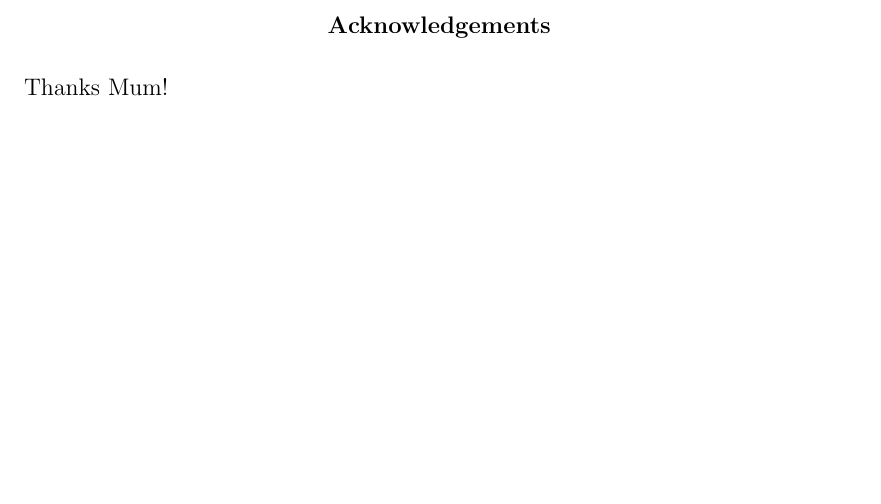
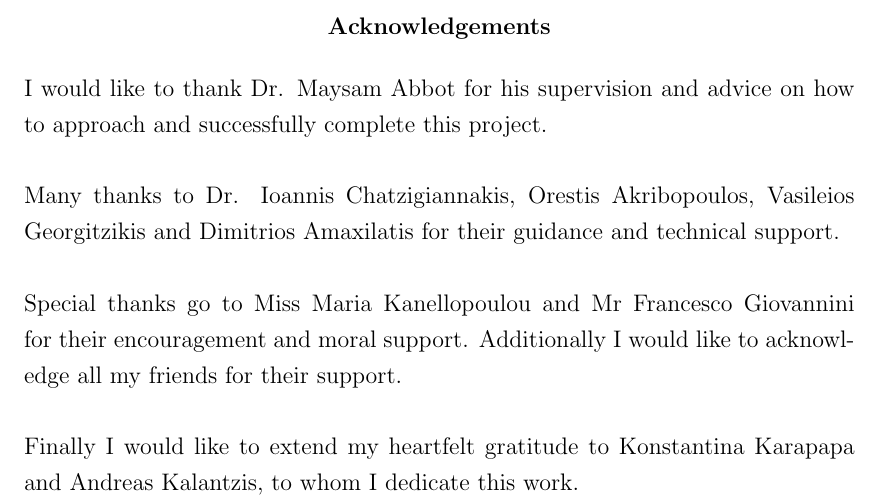
Before and after one commit to whitemike889/Final-year-project, a LaTeX thesis (final_year_report_draft.tex): part of page 3 of 52, cut so that both start at the same text, the shorter picture padded with empty space. Compiled offline with pdfLaTeX.

Commit message:
Acknoledgements added

```diff
--- a/final_year_report_draft.tex
+++ b/final_year_report_draft.tex
@@ -70,7 +70,14 @@ Dr.Maysam. \textsc{Abbot}
 %
 \renewcommand{\abstractname}{Acknowledgements}
 \begin{abstract}
- Thanks Mum!
+I would like to thank Dr. Maysam Abbot for his supervision and advice on how to approach and successfully complete this project.\\
+\ \\
+Many thanks to Dr. Ioannis Chatzigiannakis, Orestis Akribopoulos, Vasileios Georgitzikis and Dimitrios Amaxilatis for their guidance and technical support.\\
+\ \\
+Special thanks go to Miss Maria Kanellopoulou and Mr Francesco Giovannini for their encouragement and moral support. Additionally I would like to acknowledge all my friends for their support.\\
+\ \\
+Finally I would like to extend my heartfelt gratitude to Konstantina Karapapa and Andreas Kalantzis, to whom I dedicate this work.\\
+\ \\
 \end{abstract}
 %
 \newpage
```
Also changed, not shown: final_year_report_draft.pdf, 5 other files.
